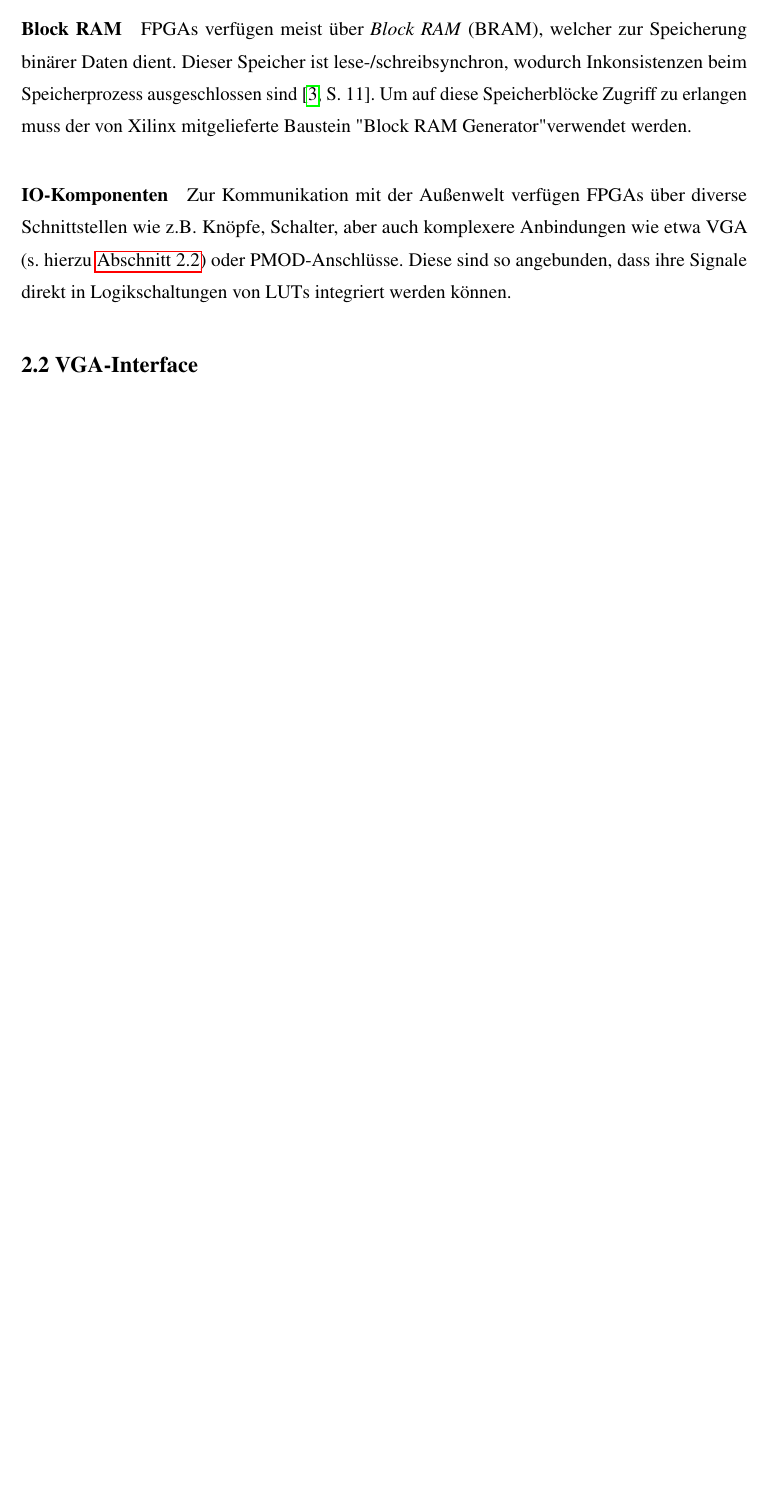
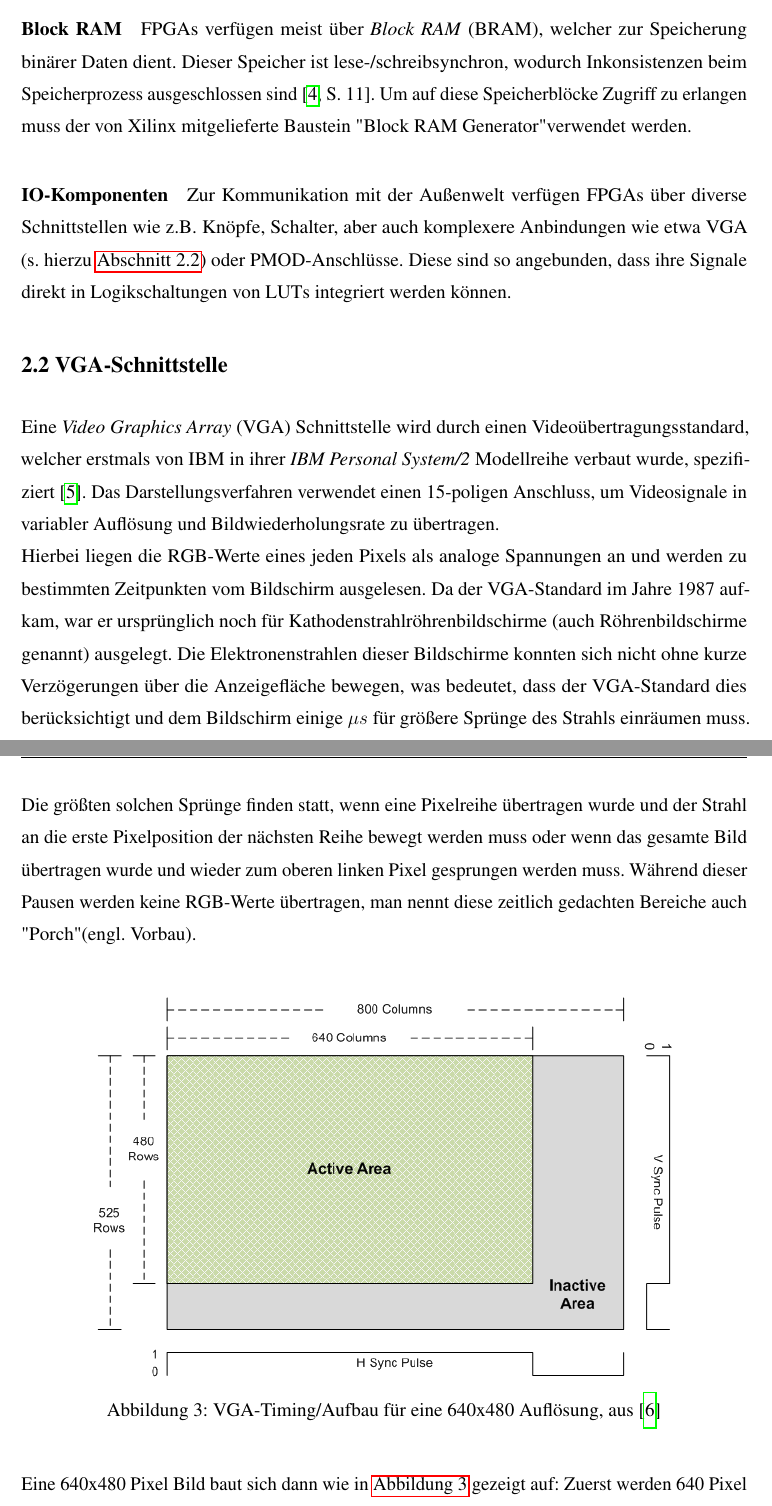
Before and after one commit to DanielKirchner/bachelorarbeit, a LaTeX document (arbeit/bachelor.tex): part of page 10 of 14 before the commit and two parts of pages 11 and 12 of 17 after it, the two joined at a grey line, cut so that both start at the same text, the shorter picture padded with empty space. Compiled offline with pdfLaTeX.

Commit message:
vga-kapitel, kleine berichtigungen

```diff
--- a/arbeit/bachelor.tex
+++ b/arbeit/bachelor.tex
@@ -127,6 +132,22 @@ Diese sind so angebunden, dass ihre Signale direkt in Logikschaltungen von LUTs
 
 %TODO weitere wichtige komponenten
 
+\section{VGA-Schnittstelle}
+\label{chap:vga}
+Eine \textit{Video Graphics Array} (VGA) Schnittstelle wird durch einen Videoübertragungsstandard, welcher erstmals von IBM in ihrer \textit{IBM Personal System/2} Modellreihe verbaut wurde, spezifiziert \cite{ibmTimeline}.
+Das Darstellungsverfahren verwendet einen 15-poligen Anschluss, um Videosignale in variabler Auflösung und Bildwiederholungsrate zu übertragen.\\
+Hierbei liegen die RGB-Werte eines jeden Pixels als analoge Spannungen an und werden zu bestimmten Zeitpunkten vom Bildschirm ausgelesen.
+Da der VGA-Standard im Jahre 1987 aufkam, war er ursprünglich noch für  Kathodenstrahlröhrenbildschirme (auch Röhrenbildschirme genannt) ausgelegt.
+Die Elektronenstrahlen dieser Bildschirme konnten sich nicht ohne kurze Verzögerungen über die Anzeigefläche bewegen, was bedeutet, dass der VGA-Standard dies berücksichtigt und dem Bildschirm einige $\mu s$ für größere Sprünge des Strahls einräumen muss.
+Die größten solchen Sprünge finden statt, wenn eine Pixelreihe übertragen wurde und der Strahl an die erste Pixelposition der nächsten Reihe bewegt werden muss oder wenn das gesamte Bild übertragen wurde und wieder zum oberen linken Pixel gesprungen werden muss.
+Während dieser Pausen werden keine RGB-Werte übertragen, man nennt diese zeitlich gedachten Bereiche auch "Porch" (engl. Vorbau).\\
 
-\section{VGA-Interface}
-\label{chap:vga}
+\begin{figure}[H]
+	\centering
+	\includegraphics[width=0.8\textwidth]{vga-timing.png}
+	\caption{VGA-Timing/Aufbau für eine 640x480 Auflösung, aus \cite{vga-timing}}
+	\label{fig:vga}
+\end{figure}
+
+Eine 640x480 Pixel Bild baut sich dann wie in \autoref{fig:vga} gezeigt auf:
+Zuerst werden 640 Pixel RGB Daten für die erste Reihe empfangen, danach kommen 160 Pixel inaktiver Bereich ($\Rightarrow$ Porch). Das Ende dieses Bereiches wird durch das Ansteigen des low-aktiven Signal HSYNC signalisiert. Dieser Vorgang wird nun 480 mal wiederholt, bis das gesamte Bild übertragen wurde. Draufhin wird analog zur horizonalen Synchronisation das VSYNC Signal für 45 Pixel auf auf 0 gesetzt, um den vertikalen inaktiven zu signalisieren. Die Länge des inaktiven Bereiches setzt sich aus Front-, bzw. Backporch und der Länge des Sync-Pulses zusammen. Die Bedeutungen der einzelnen Signale können fügen jedoch dem nötigen Verständnis nicht mehr hinzu, weswegen die Summe dieser Bereiche als Ganzes angesehen werden kann.
@@ -133,3 +168,7 @@ Diese sind so angebunden, dass ihre Signale direkt in Logikschaltungen von LUTs
+	\label{tab:vga-timings}
+\end{table}
+
+Die in \autoref{tab:vga-timings} gezeigte Pixelfrequenz von 40 MHz bedeutet, dass alle 25 ns ein neuer RGB-Wert anliegen muss. Dies ist ein wichtiger Aspekt für weitere grundliegende Designentscheidungen. %TODO späteres Kapitel hier
 
 \chapter{Theoretische Grundlagen}
 \section{Fraktale}
```
Also changed, not shown: arbeit/bib.bib (+12 -0 lines), arbeit/img/vga-timing.png (added), arbeit/bachelor.tex (25 more changed lines), 1 other file.
